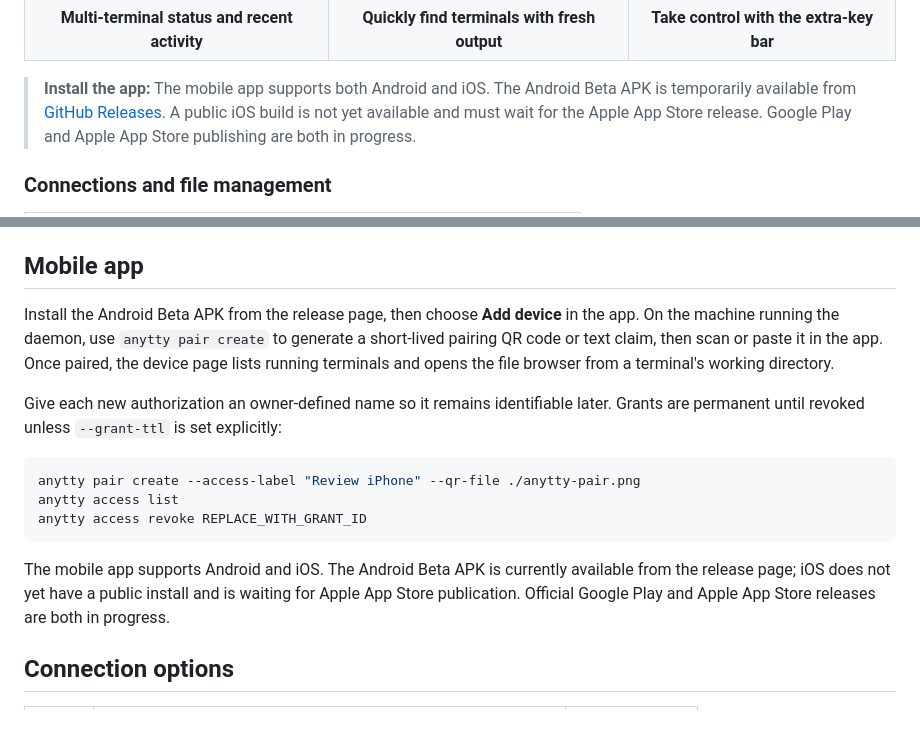
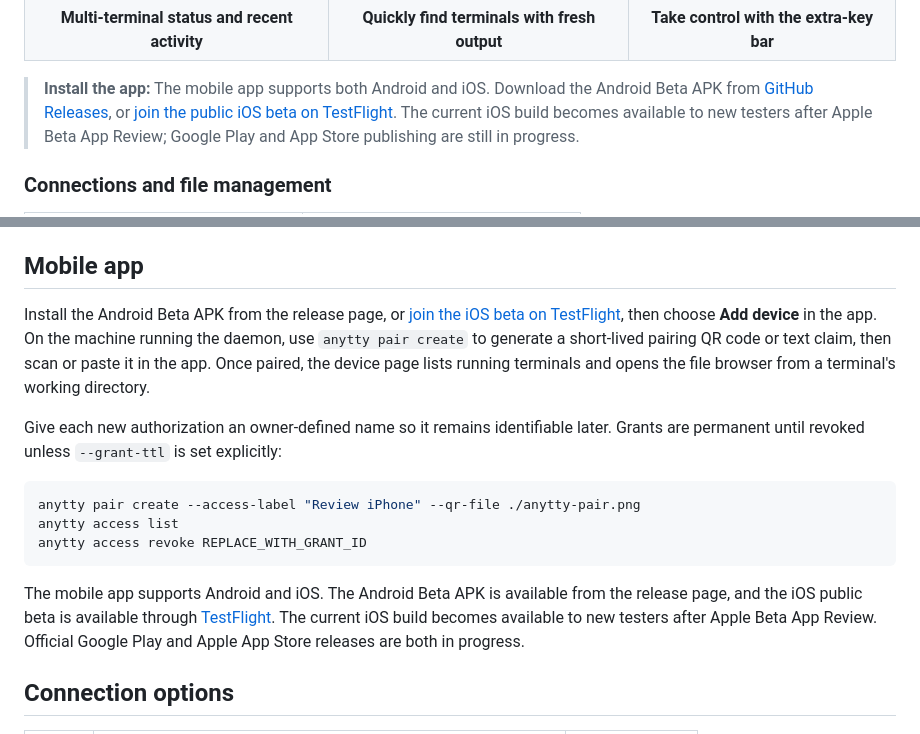
Before and after one commit to anytty/anytty, a Markdown page: README.md, 2 parts joined by grey strips. Rendered like a GitHub page.

````diff
--- a/README.md
+++ b/README.md
@@ -57,7 +57,7 @@ AnyTTY keeps terminal sessions running on your own machines, so you can close th
   </tr>
 </table>
 
-> **Install the app:** The mobile app supports both Android and iOS. The Android Beta APK is temporarily available from [GitHub Releases](https://github.com/anytty/anytty/releases/tag/v0.0.1-beta.4). A public iOS build is not yet available and must wait for the Apple App Store release. Google Play and Apple App Store publishing are both in progress.
+> **Install the app:** The mobile app supports both Android and iOS. Download the Android Beta APK from [GitHub Releases](https://github.com/anytty/anytty/releases/tag/v0.0.1-beta.4), or [join the public iOS beta on TestFlight](https://testflight.apple.com/join/rfcgFyJh). The current iOS build becomes available to new testers after Apple Beta App Review; Google Play and App Store publishing are still in progress.
 
 ### Connections and file management
 
@@ -175,7 +175,7 @@ Run `anytty --help` for the complete command list, or continue with the [quick-s
 
 ## Mobile app
 
-Install the Android Beta APK from the release page, then choose **Add device** in the app. On the machine running the daemon, use `anytty pair create` to generate a short-lived pairing QR code or text claim, then scan or paste it in the app. Once paired, the device page lists running terminals and opens the file browser from a terminal's working directory.
+Install the Android Beta APK from the release page, or [join the iOS beta on TestFlight](https://testflight.apple.com/join/rfcgFyJh), then choose **Add device** in the app. On the machine running the daemon, use `anytty pair create` to generate a short-lived pairing QR code or text claim, then scan or paste it in the app. Once paired, the device page lists running terminals and opens the file browser from a terminal's working directory.
 
 Give each new authorization an owner-defined name so it remains identifiable later. Grants are permanent until revoked unless `--grant-ttl` is set explicitly:
 
@@ -185,7 +185,7 @@ anytty access list
 anytty access revoke REPLACE_WITH_GRANT_ID
 ```
 
-The mobile app supports Android and iOS. The Android Beta APK is currently available from the release page; iOS does not yet have a public install and is waiting for Apple App Store publication. Official Google Play and Apple App Store releases are both in progress.
+The mobile app supports Android and iOS. The Android Beta APK is available from the release page, and the iOS public beta is available through [TestFlight](https://testflight.apple.com/join/rfcgFyJh). The current iOS build becomes available to new testers after Apple Beta App Review. Official Google Play and Apple App Store releases are both in progress.
 
 ## Connection options
 
````
Also changed, not shown: README.zh-CN.md (+3 -3 lines).
